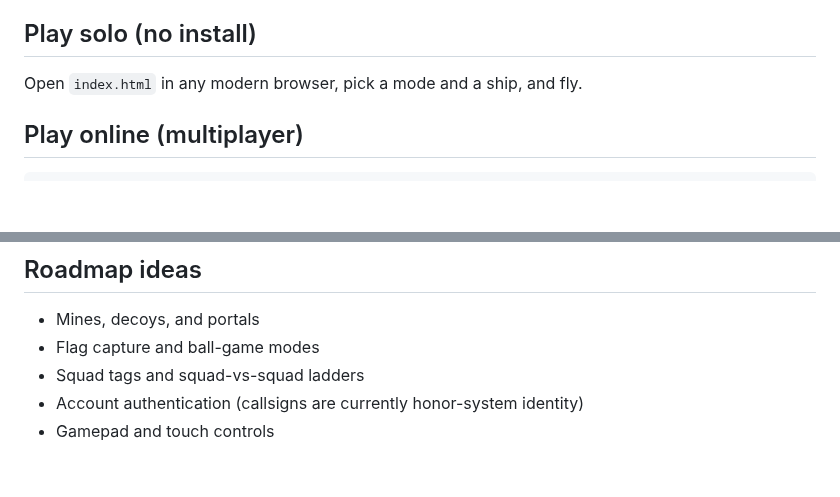
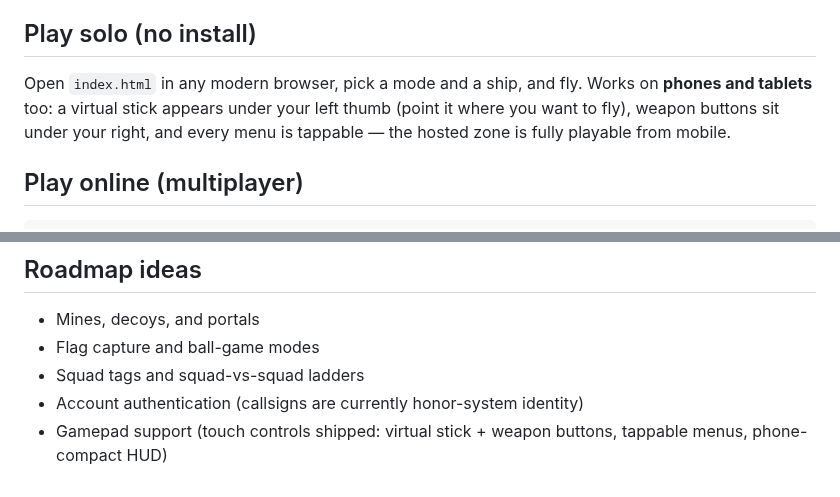
Before and after one commit to 4suredude/Interstellar, a Markdown page: README.md, 2 parts joined by grey strips. Rendered like a GitHub page; blank space fills up the shorter version.

```diff
--- a/README.md
+++ b/README.md
@@ -62,6 +62,9 @@ as humans join and rejoin as the zone empties.
 ## Play solo (no install)
 
 Open `index.html` in any modern browser, pick a mode and a ship, and fly.
+Works on **phones and tablets** too: a virtual stick appears under your left
+thumb (point it where you want to fly), weapon buttons sit under your right,
+and every menu is tappable — the hosted zone is fully playable from mobile.
 
 ## Play online (multiplayer)
 
@@ -193,4 +196,5 @@ node dev/smoke.js         # run all three test layers
 - Flag capture and ball-game modes
 - Squad tags and squad-vs-squad ladders
 - Account authentication (callsigns are currently honor-system identity)
-- Gamepad and touch controls
+- Gamepad support (touch controls shipped: virtual stick + weapon buttons,
+  tappable menus, phone-compact HUD)
```
Also changed, not shown: assets/mobile.png (added), 4 other files.
